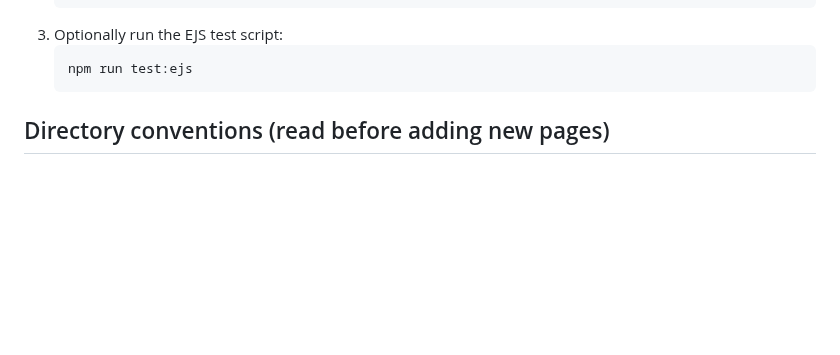
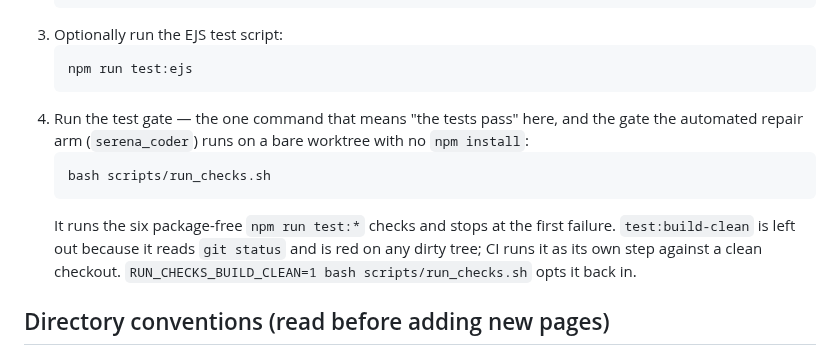
Before and after one commit to RealTreasury/rt-wordpress-content, a Markdown page: AGENTS.md, the part around the change. Drawn GitHub-style; blank space fills up the shorter version.

Commit message:
AGENTS.md: name scripts/run_checks.sh under Build commands
The repo's own rule says a new test command must be reflected in AGENTS.md in
the same commit; the review on this PR flagged that it was not.

Co-Authored-By: Claude Fable 5.1 <noreply@anthropic.com>

````diff
--- a/AGENTS.md
+++ b/AGENTS.md
@@ -39,6 +39,16 @@ here, treat that as a bug and fix it.
    ```bash
    npm run test:ejs
    ```
+4. Run the test gate — the one command that means "the tests pass" here, and
+   the gate the automated repair arm (`serena_coder`) runs on a bare worktree
+   with no `npm install`:
+   ```bash
+   bash scripts/run_checks.sh
+   ```
+   It runs the six package-free `npm run test:*` checks and stops at the first
+   failure. `test:build-clean` is left out because it reads `git status` and is
+   red on any dirty tree; CI runs it as its own step against a clean checkout.
+   `RUN_CHECKS_BUILD_CLEAN=1 bash scripts/run_checks.sh` opts it back in.
 
 ## Directory conventions (read before adding new pages)
 
````
